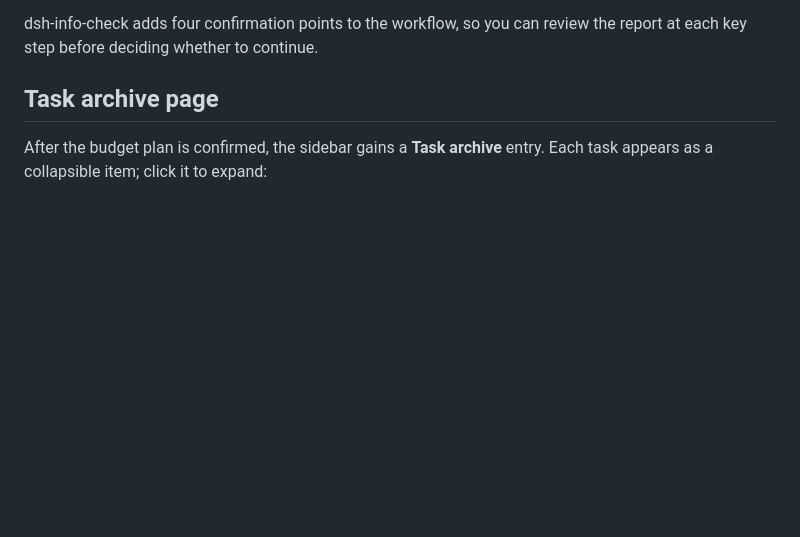
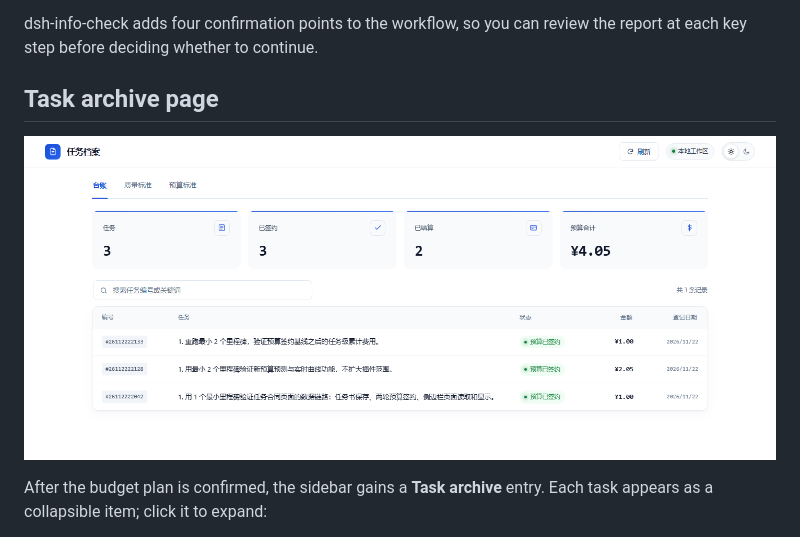
Before and after one commit to pykkkkk/dsh-info-check, a Markdown page: README.en.md, the part around the change. GitHub-like rendering; pictures changed too: docs/screenshots/11-task-archive.png (added); blank space fills up the shorter version.

```diff
--- a/README.en.md
+++ b/README.en.md
@@ -13,6 +13,8 @@ Agents often start executing immediately. Misunderstandings then surface only at
 dsh-info-check adds four confirmation points to the workflow, so you can review the report at each key step before deciding whether to continue.
 
 ## Task archive page
+
+![Task archive: ledger view](docs/screenshots/11-task-archive.png)
 
 After the budget plan is confirmed, the sidebar gains a **Task archive** entry. Each task appears as a collapsible item; click it to expand:
 
```
Also changed, not shown: README.md (+2 -0 lines), 1 other file.
